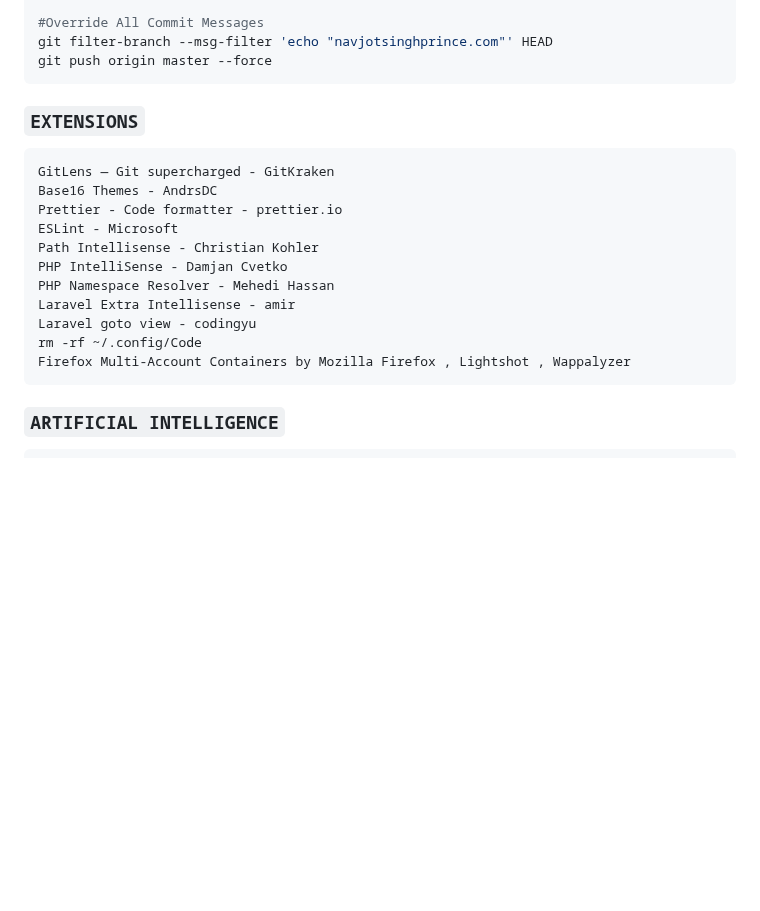
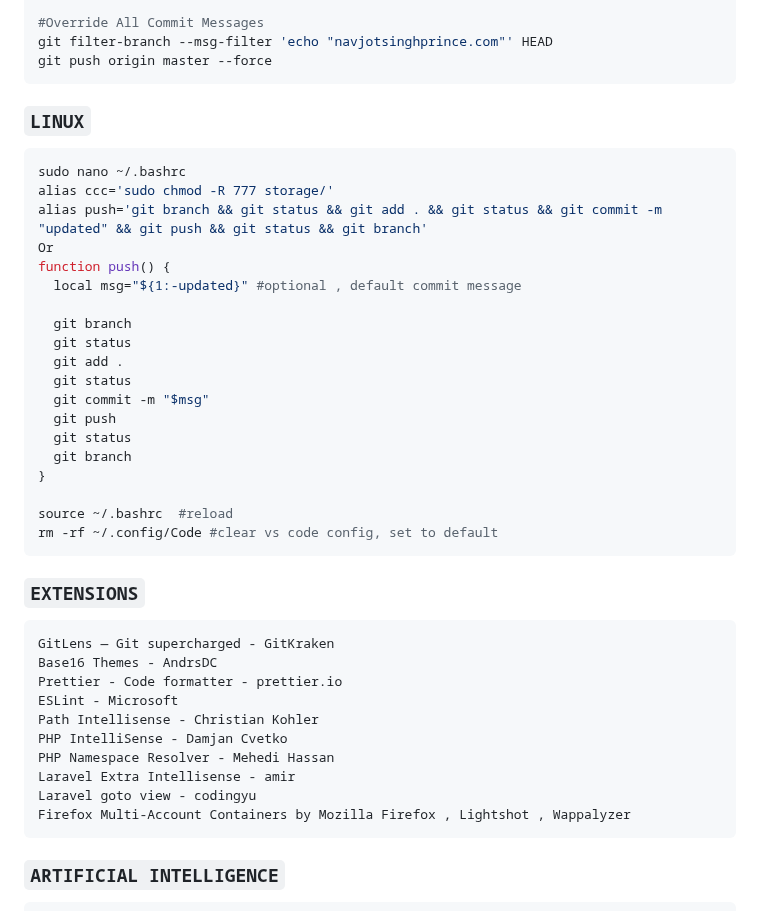
Before and after one commit to navjotsinghprince/cmd, a Markdown page: README.md, the part around the change. Rendered like a GitHub page; blank space fills up the shorter version.

````diff
--- a/README.md
+++ b/README.md
@@ -246,7 +246,28 @@ git push -f origin main #Finally,force update
 git filter-branch --msg-filter 'echo "navjotsinghprince.com"' HEAD
 git push origin master --force
 ```
+### ```LINUX```
+```bash
+sudo nano ~/.bashrc
+alias ccc='sudo chmod -R 777 storage/'
+alias push='git branch && git status && git add . && git status && git commit -m "updated" && git push && git status && git branch'
+Or
+function push() {
+  local msg="${1:-updated}" #optional , default commit message
 
+  git branch
+  git status
+  git add .
+  git status
+  git commit -m "$msg"
+  git push
+  git status
+  git branch
+}
+
+source ~/.bashrc  #reload
+rm -rf ~/.config/Code #clear vs code config, set to default
+```
 
 ### ```EXTENSIONS```
 ```bash
@@ -259,7 +280,6 @@ PHP IntelliSense - Damjan Cvetko
 PHP Namespace Resolver - Mehedi Hassan
 Laravel Extra Intellisense - amir
 Laravel goto view - codingyu
-rm -rf ~/.config/Code
 Firefox Multi-Account Containers by Mozilla Firefox , Lightshot , Wappalyzer
 ```
 
````
